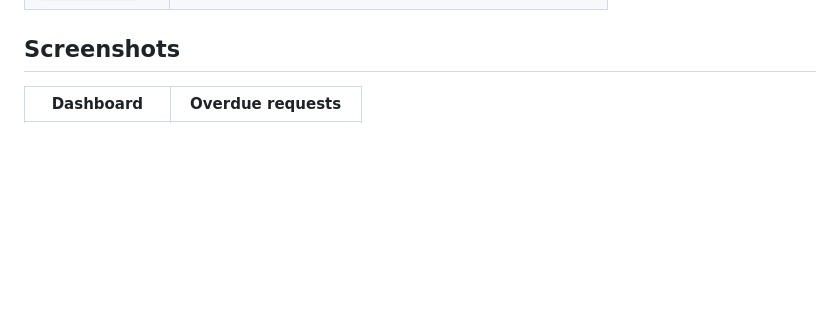
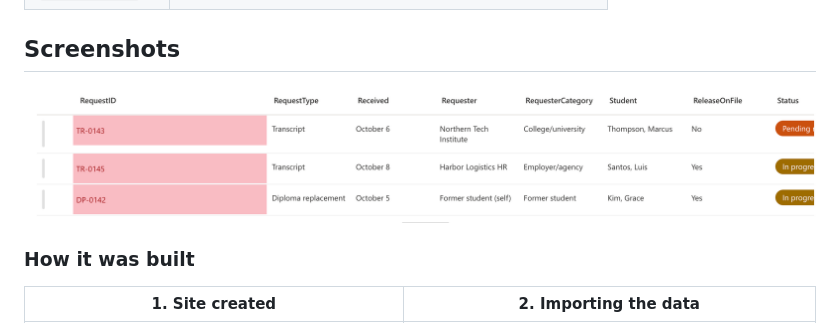
Before and after one commit to marissam8/records-management-tracker, a Markdown page: README.md, the part around one of its changes. GitHub-like rendering; blank space fills up the shorter version.

Commit message:
Testing the README.md

```diff
--- a/README.md
+++ b/README.md
@@ -75,6 +75,9 @@ These are standard Microsoft 365 business tools, so the system can run inside an
 
 ## Screenshots
 
-<!-- Replace these after adding your images to the screenshots folder -->
-| Dashboard | Overdue requests |
+![Records Dashboard](screenshots/12-dashboard.png)
+
+### How it was built
+
+| 1. Site created | 2. Importing the data |
 | --- | --- |
```
Also changed, not shown: other parts of README.md (+13 -3 lines).
